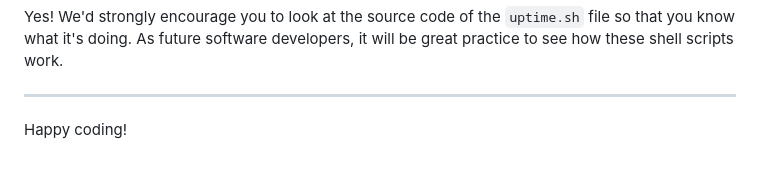
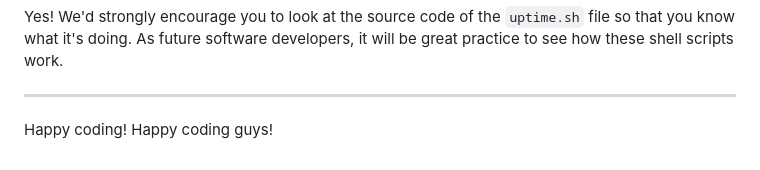
Before and after one commit to lee-joanne/ghouls-just-wanna-have-fun, a Markdown page: README.md, the part around the change. GitHub-like rendering.

Commit message:
Initial commit

```diff
--- a/README.md
+++ b/README.md
@@ -108,3 +108,4 @@ Yes! We'd strongly encourage you to look at the source code of the `uptime.sh` f
 ---
 
 Happy coding!
+Happy coding guys!
```
